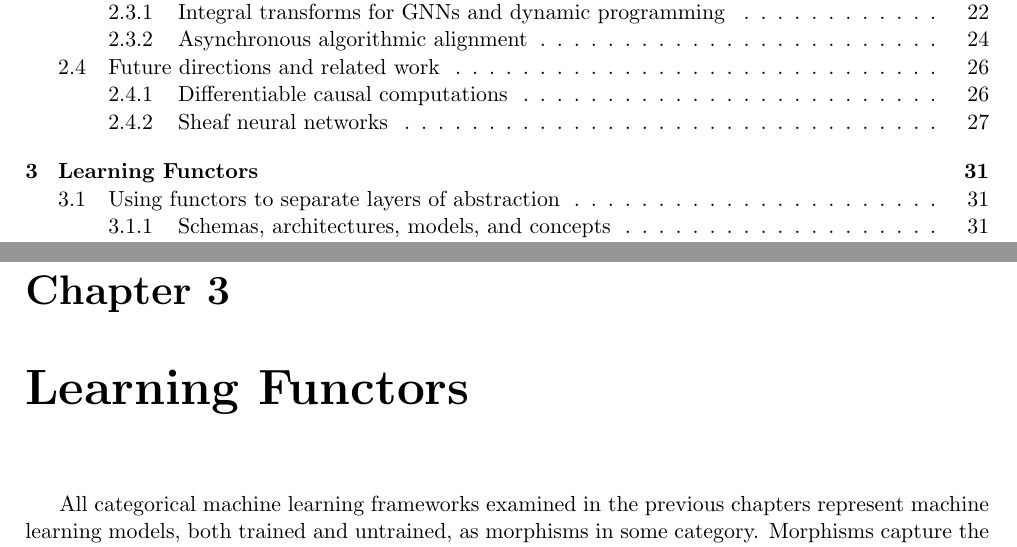
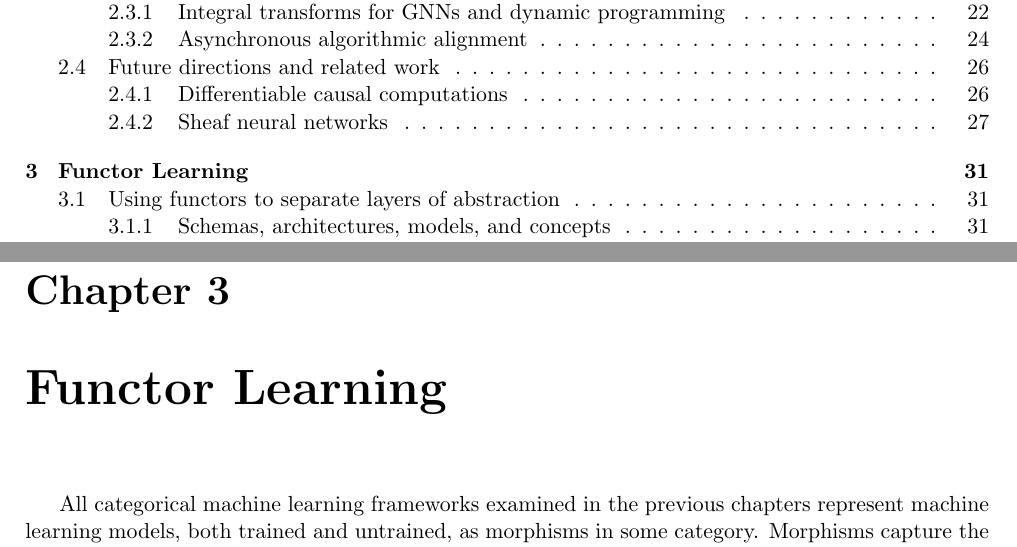
Before and after one commit to francescoriccardocrescenzi/bachelor-thesis, a LaTeX thesis (dissertazione.tex): two parts of pages 5 and 37 of 57, joined at a grey line, cut so that both start at the same text. Compiled offline with pdfLaTeX.

Commit message:
Changed title of chapter 3.

```diff
--- a/dissertazione.tex
+++ b/dissertazione.tex
@@ -1377,7 +1377,7 @@ To the best of our knowledge, no one has ever explicitly described SNN architect
 
 
 
-\chapter{Learning Functors}
+\chapter{Functor Learning}
 
 
 \lhead[\fancyplain{}{\bfseries\thepage}]{\fancyplain{}{\bfseries\rightmark}}
```
Also changed, not shown: dissertazione.pdf.
